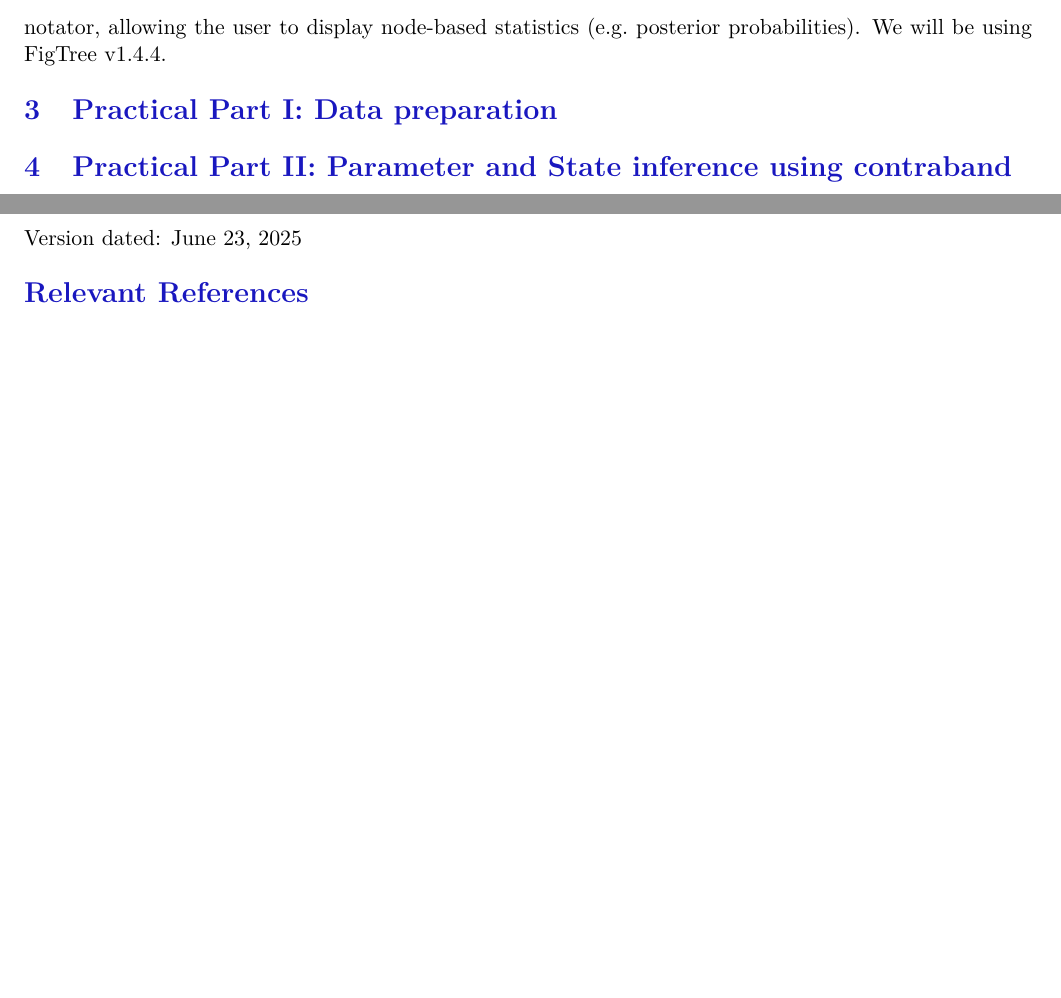
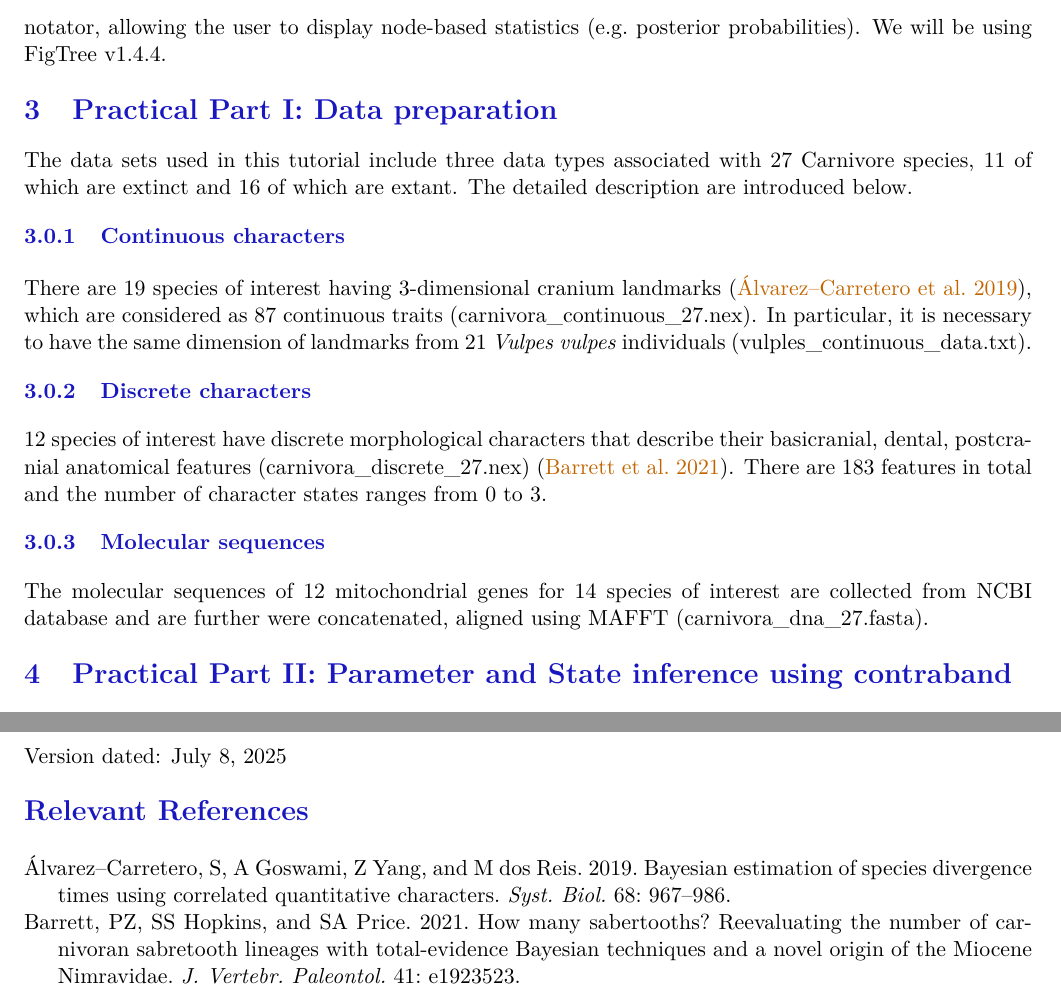
Before and after one commit to laduplessis/contraband-tutorial, a LaTeX document (main.tex, which reads master-refs.bib): two parts of pages 4 and 6 of 6 before the commit and two parts of pages 4 and 6 of 7 after it, joined at a grey line, cut so that both start at the same text, the shorter picture padded with empty space. The pictures show the PDF file main.pdf that the author committed with the source.

Commit message:
update with tutorial

```diff
--- a/main.tex
+++ b/main.tex
@@ -181,7 +181,16 @@ FigTree (\url{http://tree.bio.ed.ac.uk/software/figtree}) is a program for viewi
 
 \section{Practical Part  \uppercase\expandafter{\romannumeral 1}: Data preparation}
 
+The data sets used in this tutorial include three data types associated with 27 Carnivore species, 11 of which are extinct and 16 of which are extant. The detailed description are introduced below.
 
+\subsubsection{Continuous characters}
+There are 19 species of interest having 3-dimensional cranium landmarks \citep{alvarez19}, which are considered as 87 continuous traits (carnivora\_continuous\_27.nex). In particular, it is necessary to have the same dimension of landmarks from 21 \textit{Vulpes vulpes} individuals (vulples\_continuous\_data.txt).
+
+\subsubsection{Discrete characters}
+12 species of interest have discrete morphological characters that describe their basicranial, dental, postcranial anatomical features (carnivora\_discrete\_27.nex) \citep{barrett21}. There are 183 features in total and the number of character states ranges from 0 to 3.
+
+\subsubsection{Molecular sequences}
+The molecular sequences of 12 mitochondrial genes for 14 species of interest are collected from NCBI database and are further were concatenated, aligned using MAFFT (carnivora\_dna\_27.fasta).
 
 \section{Practical  Part \uppercase\expandafter{\romannumeral 2}: Parameter and State inference using contraband}
 
--- a/master-refs.bib
+++ b/master-refs.bib
@@ -152,0 +159,6 @@
+	number = {6},
+	pages = {967--986},
+	publisher = {Oxford University Press},
+	title = {Bayesian estimation of species divergence times using correlated quantitative characters},
+	volume = {68},
+	year = {2019}}
@@ -152,0 +170,6 @@
+	number = {1},
+	pages = {e1923523},
+	publisher = {Taylor \& Francis},
+	title = {How many sabertooths? {R}eevaluating the number of carnivoran sabretooth lineages with total-evidence {B}ayesian techniques and a novel origin of the {M}iocene {N}imravidae},
+	volume = {41},
+	year = {2021}}
```
Also changed, not shown: main.pdf, main.tex (10 more changed lines), master-refs.bib (11 more changed lines).
